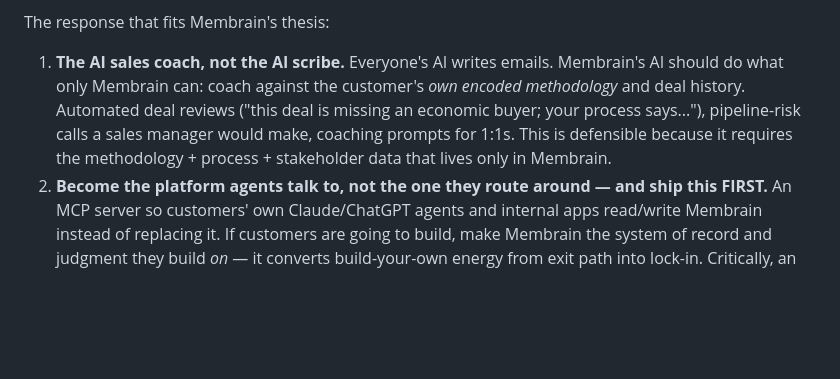
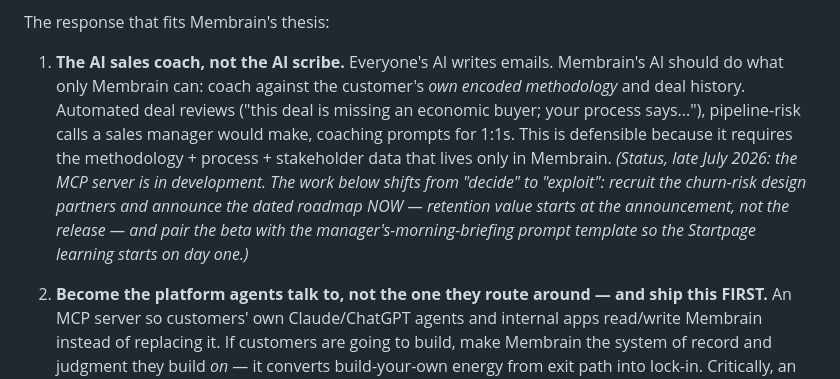
Before and after one commit to Go-Upstream/Go-Upstream, a Markdown page: membrain-growth-strategy.md, the part around the change. Rendered like a GitHub page; blank space fills up the shorter version.

Commit message:
Note MCP server is in development; shift guidance to exploitation
Announce the dated roadmap and recruit churn-risk design partners
now rather than waiting for release, and start Startpage learning
via the morning-briefing prompt template alongside the beta.

Co-Authored-By: Claude Fable 5 <noreply@anthropic.com>
Claude-Session: https://claude.ai/code/session_01TUUHUXSiZQCCTozB1Ek4AM

```diff
--- a/membrain-growth-strategy.md
+++ b/membrain-growth-strategy.md
@@ -90,6 +90,8 @@ The observed threat — lightly-engaged customers building their own apps — is
 The response that fits Membrain's thesis:
 
 1. **The AI sales coach, not the AI scribe.** Everyone's AI writes emails. Membrain's AI should do what only Membrain can: coach against the customer's *own encoded methodology* and deal history. Automated deal reviews ("this deal is missing an economic buyer; your process says..."), pipeline-risk calls a sales manager would make, coaching prompts for 1:1s. This is defensible because it requires the methodology + process + stakeholder data that lives only in Membrain.
+*(Status, late July 2026: the MCP server is in development. The work below shifts from "decide" to "exploit": recruit the churn-risk design partners and announce the dated roadmap NOW — retention value starts at the announcement, not the release — and pair the beta with the manager's-morning-briefing prompt template so the Startpage learning starts on day one.)*
+
 2. **Become the platform agents talk to, not the one they route around — and ship this FIRST.** An MCP server so customers' own Claude/ChatGPT agents and internal apps read/write Membrain instead of replacing it. If customers are going to build, make Membrain the system of record and judgment they build *on* — it converts build-your-own energy from exit path into lock-in. Critically, an MCP server is a thin adapter over the existing API: weeks of work, not quarters, requiring neither LLM-assisted development nor any vendor access to Membrain source (see §6). Execution: recruit 3–5 design partners *from the churn-risk list* for a beta; announce the roadmap publicly with a real date (an announcement buys one stay of execution — only delivery buys the second). Price it into a platform tier later; today it is a retention tool, not a revenue line.
 3. **The data moat.** Benchmark data across customers and engagements (the "State of B2B Sales" asset) becomes more valuable as AI needs grounding. Annual benchmark report → marketing; benchmarks inside the product ("your win rate at this stage vs. peer median") → retention.
 4. **The narrative.** AI makes average selling cheap and ubiquitous, which means differentiation shifts entirely to *how you sell* — Membrain's 14-year thesis, suddenly current. That is the marketing story for the next three years, and it's yours to tell before someone else does.
```
